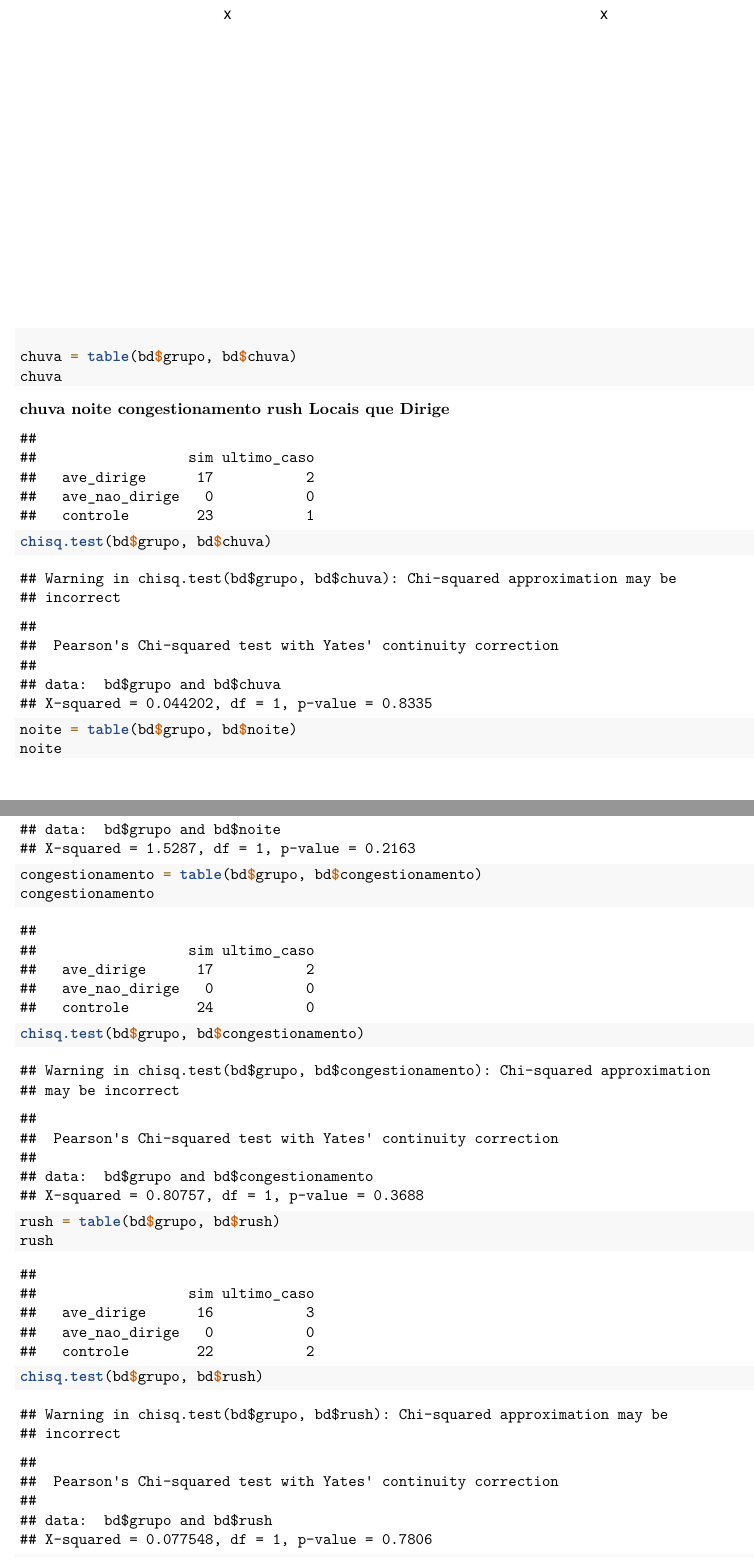
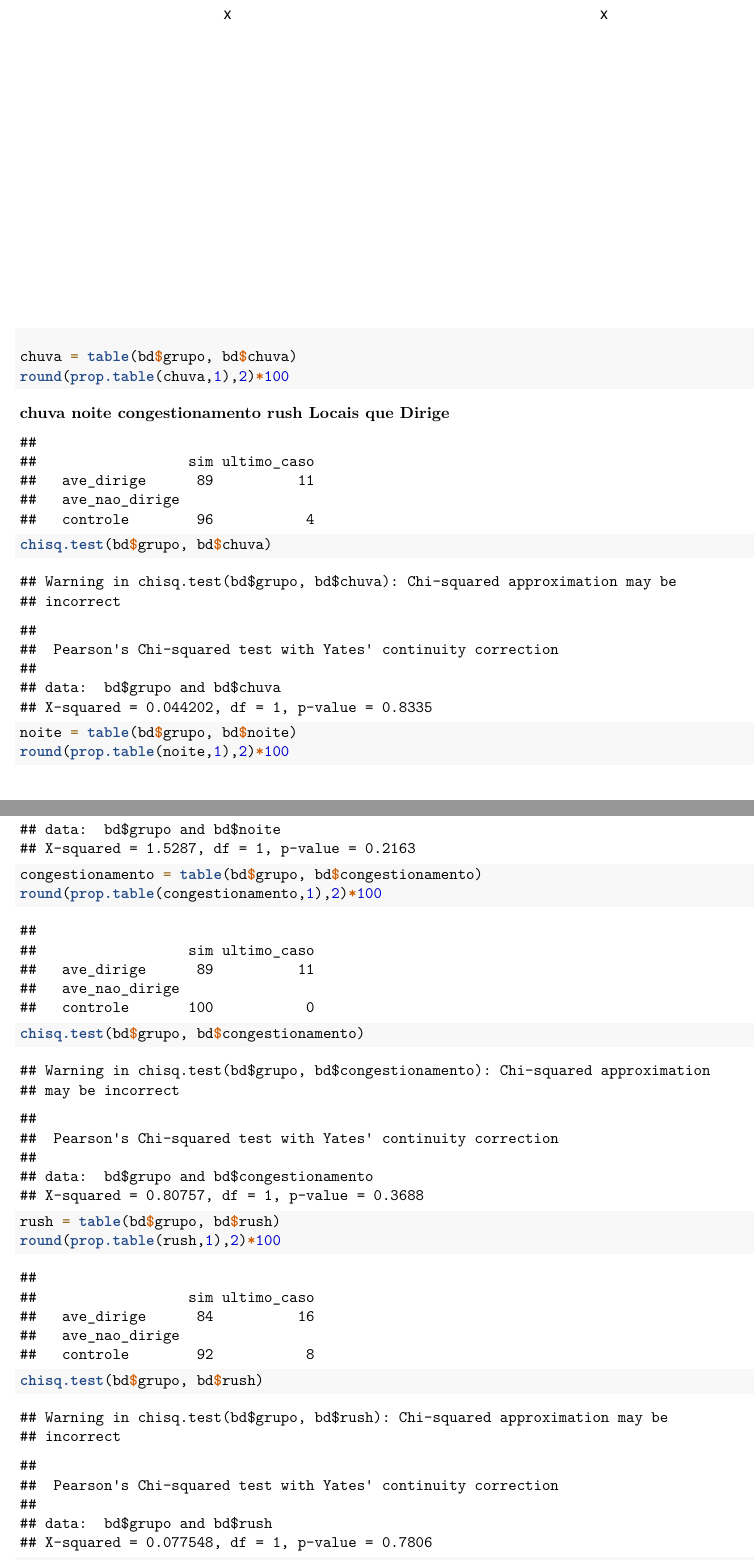
Before and after one commit to yugitoo/CEA_II, an R Markdown document (cea2_analise.Rmd): two parts of pages 62 and 63 of 138, joined at a grey line, cut so that both start at the same text. Rendered offline with R 4.5, knitr and Pandoc, then LaTeX, with nearby package versions; some code elsewhere in the file could not run offline.

Commit message:
alguns arredondamentos

````diff
--- a/cea2_analise.Rmd
+++ b/cea2_analise.Rmd
@@ -287,17 +287,20 @@ plot(bd$q4,bd$tr_media_sem_distrator)
 ```{r}
 
 chuva = table(bd$grupo, bd$chuva)
-chuva
+round(prop.table(chuva,1),2)*100
+
 chisq.test(bd$grupo, bd$chuva)
 
 
 noite = table(bd$grupo, bd$noite)
-noite
+round(prop.table(noite,1),2)*100
+
 chisq.test(bd$grupo, bd$noite)
 
 congestionamento = table(bd$grupo, bd$congestionamento)
-congestionamento
+round(prop.table(congestionamento,1),2)*100
+
 chisq.test(bd$grupo, bd$congestionamento)
 
 rush = table(bd$grupo, bd$rush)
-rush
+round(prop.table(rush,1),2)*100
````
Also changed, not shown: cea2_analise.Rmd (12 more changed lines).
